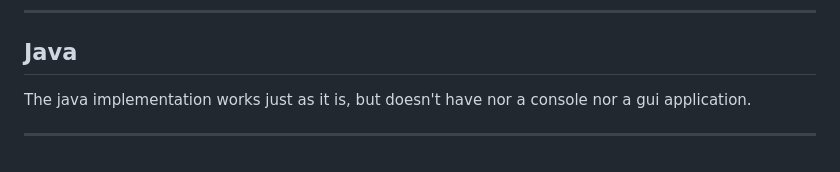
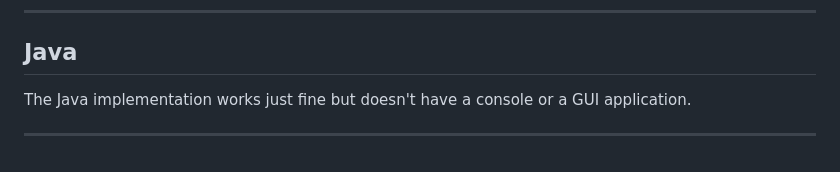
Before and after one commit to LucaR01/AES, a Markdown page: README.md, the part around the change. GitHub-like rendering.

```diff
--- a/README.md
+++ b/README.md
@@ -64,6 +64,6 @@ The console application will request the user various input unless they've been
 
 ## Java
 
-The java implementation works just as it is, but doesn't have nor a console nor a gui application.
+The Java implementation works just fine but doesn't have a console or a GUI application.
 
 <hr>
```
